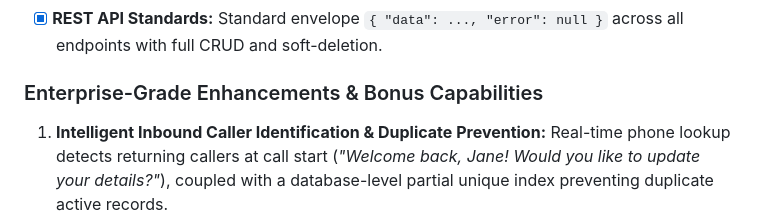
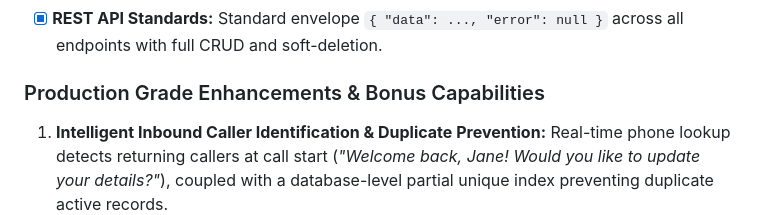
Before and after one commit to HamzaaAftab/voice-ai-patient-intake-agent, a Markdown page: README.md, the part around the change. GitHub-like rendering.

```diff
--- a/README.md
+++ b/README.md
@@ -92,7 +92,7 @@ flowchart TD
 - [x] **Mandatory Read-Back Confirmation:** Reads back all captured demographics and prompts for confirmation or corrections before saving.
 - [x] **REST API Standards:** Standard envelope `{ "data": ..., "error": null }` across all endpoints with full CRUD and soft-deletion.
 
-### Enterprise-Grade Enhancements & Bonus Capabilities
+### Production Grade Enhancements & Bonus Capabilities
 1. **Intelligent Inbound Caller Identification & Duplicate Prevention:** Real-time phone lookup detects returning callers at call start (*"Welcome back, Jane! Would you like to update your details?"*), coupled with a database-level partial unique index preventing duplicate active records.
 2. **Zero-Shot Bilingual Telephony:** Seamlessly detects and transitions the entire clinical intake flow to Spanish upon caller cue (*"Hablo español"*), collecting records with localized error recovery.
 3. **Automated Post-Registration Appointment Scheduling:** Proactively offers and schedules follow-up wellness consultations post-registration, creating correlated appointment records.
```
